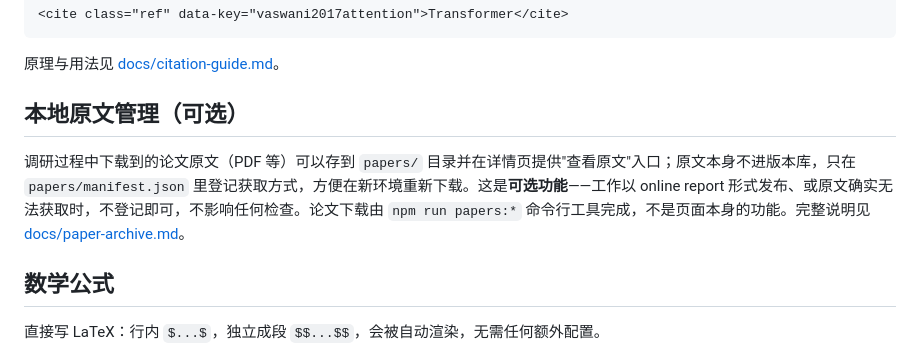
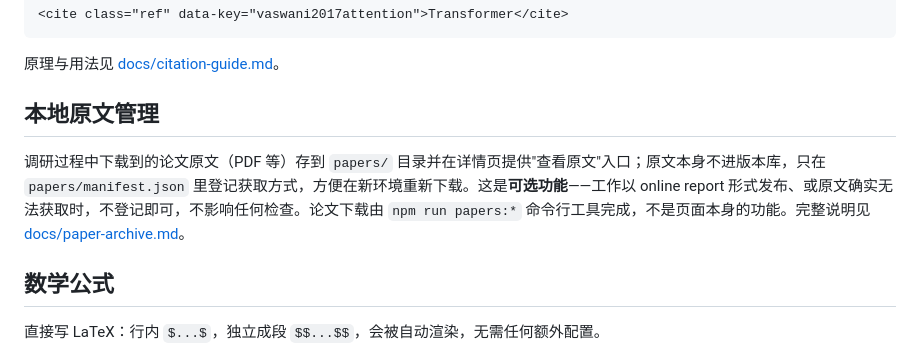
Before and after one commit to Riften/Literature-Study-Template, a Markdown page: AGENTS.md, the part around the change. Drawn GitHub-style.

Commit message:
misc: maintain raw document by default

```diff
--- a/AGENTS.md
+++ b/AGENTS.md
@@ -36,9 +36,9 @@ npm run dev      # 本地开发服务器，改文件即时热更新
 
 原理与用法见 [docs/citation-guide.md](./docs/citation-guide.md)。
 
-## 本地原文管理（可选）
+## 本地原文管理
 
-调研过程中下载到的论文原文（PDF 等）可以存到 `papers/` 目录并在详情页提供"查看原文"入口；原文本身不进版本库，只在 `papers/manifest.json` 里登记获取方式，方便在新环境重新下载。这是**可选功能**——工作以 online report 形式发布、或原文确实无法获取时，不登记即可，不影响任何检查。论文下载由 `npm run papers:*` 命令行工具完成，不是页面本身的功能。完整说明见 [docs/paper-archive.md](./docs/paper-archive.md)。
+调研过程中下载到的论文原文（PDF 等）存到 `papers/` 目录并在详情页提供"查看原文"入口；原文本身不进版本库，只在 `papers/manifest.json` 里登记获取方式，方便在新环境重新下载。这是**可选功能**——工作以 online report 形式发布、或原文确实无法获取时，不登记即可，不影响任何检查。论文下载由 `npm run papers:*` 命令行工具完成，不是页面本身的功能。完整说明见 [docs/paper-archive.md](./docs/paper-archive.md)。
 
 ## 数学公式
 
```
Also changed, not shown: docs/paper-archive.md (+1 -1 lines).
